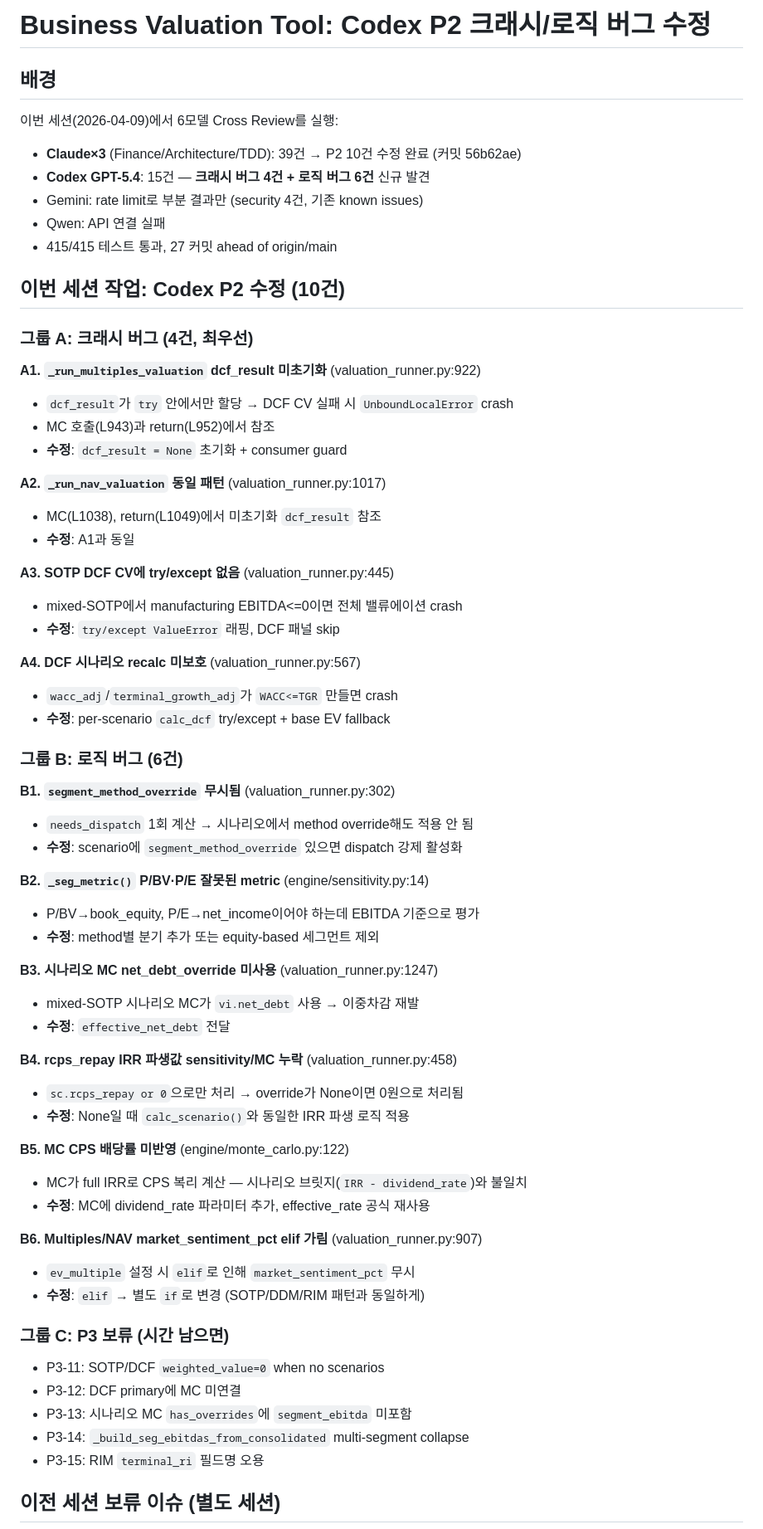
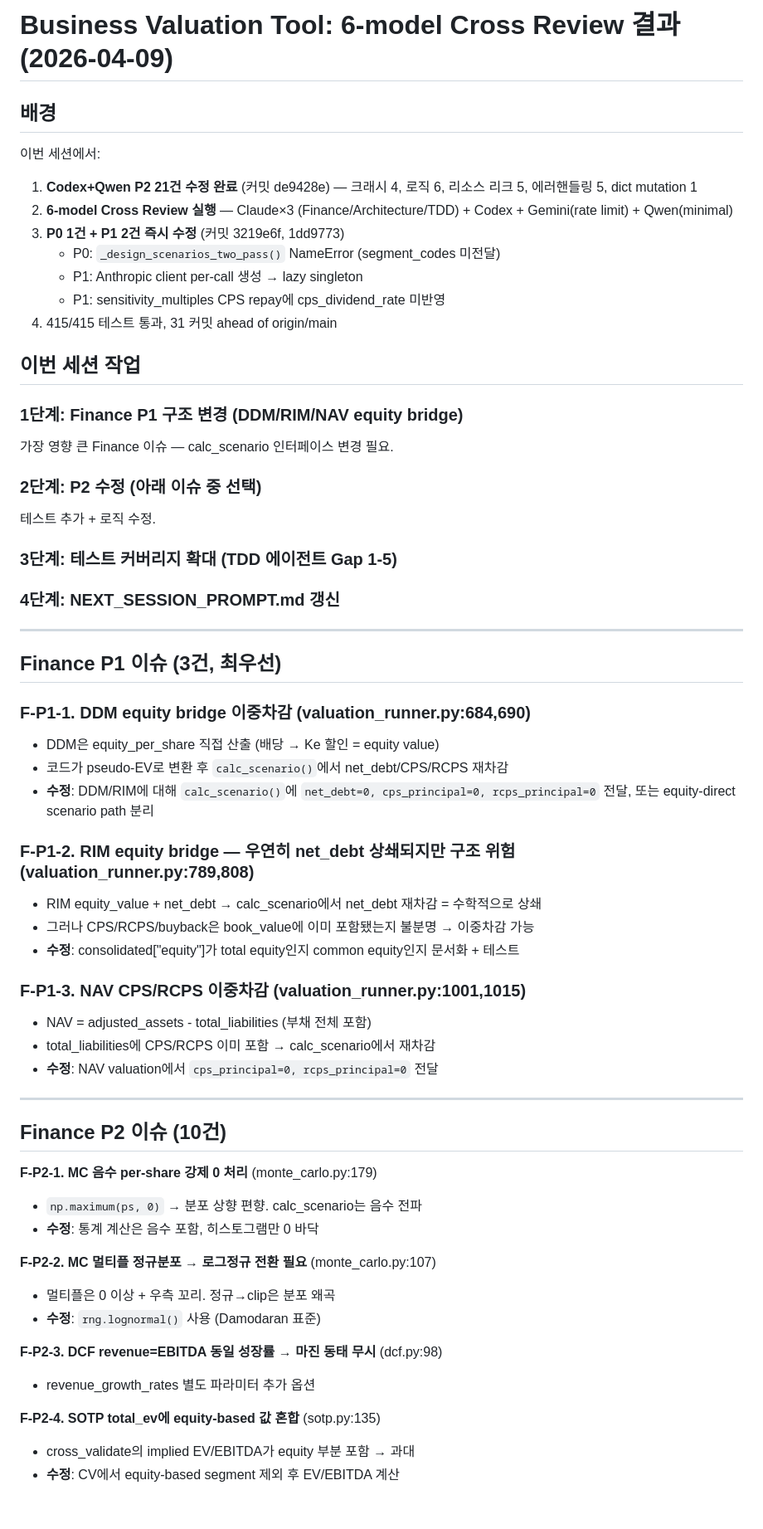
Before and after one commit to jiwonsea/Business-Valuation-Tool, a Markdown page: NEXT_SESSION_PROMPT.md, the part around one of its changes. Shown at 83% size. Drawn GitHub-style; blank space fills up the shorter version.

```diff
--- a/NEXT_SESSION_PROMPT.md
+++ b/NEXT_SESSION_PROMPT.md
@@ -1,67 +1,62 @@
-# Business Valuation Tool: Codex P2 크래시/로직 버그 수정
+# Business Valuation Tool: 6-model Cross Review 결과 (2026-04-09)
 
 ## 배경
-이번 세션(2026-04-09)에서 6모델 Cross Review를 실행:
-- **Claude×3** (Finance/Architecture/TDD): 39건 → P2 10건 수정 완료 (커밋 56b62ae)
-- **Codex GPT-5.4**: 15건 — **크래시 버그 4건 + 로직 버그 6건** 신규 발견
-- Gemini: rate limit로 부분 결과만 (security 4건, 기존 known issues)
-- Qwen: API 연결 실패
-- 415/415 테스트 통과, 27 커밋 ahead of origin/main
+이번 세션에서:
+1. **Codex+Qwen P2 21건 수정 완료** (커밋 de9428e) — 크래시 4, 로직 6, 리소스 리크 5, 에러핸들링 5, dict mutation 1
+2. **6-model Cross Review 실행** — Claude×3 (Finance/Architecture/TDD) + Codex + Gemini(rate limit) + Qwen(minimal)
+3. **P0 1건 + P1 2건 즉시 수정** (커밋 3219e6f, 1dd9773)
+   - P0: `_design_scenarios_two_pass()` NameError (segment_codes 미전달)
+   - P1: Anthropic client per-call 생성 → lazy singleton
+   - P1: sensitivity_multiples CPS repay에 cps_dividend_rate 미반영
+4. 415/415 테스트 통과, 31 커밋 ahead of origin/main
 
-## 이번 세션 작업: Codex P2 수정 (10건)
+## 이번 세션 작업
 
-### 그룹 A: 크래시 버그 (4건, 최우선)
+### 1단계: Finance P1 구조 변경 (DDM/RIM/NAV equity bridge)
+가장 영향 큰 Finance 이슈 — calc_scenario 인터페이스 변경 필요.
 
-**A1. `_run_multiples_valuation` dcf_result 미초기화** (valuation_runner.py:922)
-- `dcf_result`가 `try` 안에서만 할당 → DCF CV 실패 시 `UnboundLocalError` crash
-- MC 호출(L943)과 return(L952)에서 참조
-- **수정**: `dcf_result = None` 초기화 + consumer guard
+### 2단계: P2 수정 (아래 이슈 중 선택)
+테스트 추가 + 로직 수정.
 
-**A2. `_run_nav_valuation` 동일 패턴** (valuation_runner.py:1017)
-- MC(L1038), return(L1049)에서 미초기화 `dcf_result` 참조
-- **수정**: A1과 동일
+### 3단계: 테스트 커버리지 확대 (TDD 에이전트 Gap 1-5)
 
-**A3. SOTP DCF CV에 try/except 없음** (valuation_runner.py:445)
-- mixed-SOTP에서 manufacturing EBITDA<=0이면 전체 밸류에이션 crash
-- **수정**: `try/except ValueError` 래핑, DCF 패널 skip
+### 4단계: NEXT_SESSION_PROMPT.md 갱신
 
-**A4. DCF 시나리오 recalc 미보호** (valuation_runner.py:567)
-- `wacc_adj`/`terminal_growth_adj`가 `WACC<=TGR` 만들면 crash
-- **수정**: per-scenario `calc_dcf` try/except + base EV fallback
+---
 
-### 그룹 B: 로직 버그 (6건)
+## Finance P1 이슈 (3건, 최우선)
 
-**B1. `segment_method_override` 무시됨** (valuation_runner.py:302)
-- `needs_dispatch` 1회 계산 → 시나리오에서 method override해도 적용 안 됨
-- **수정**: scenario에 `segment_method_override` 있으면 dispatch 강제 활성화
+### F-P1-1. DDM equity bridge 이중차감 (valuation_runner.py:684,690)
+- DDM은 equity_per_share 직접 산출 (배당 → Ke 할인 = equity value)
+- 코드가 pseudo-EV로 변환 후 `calc_scenario()`에서 net_debt/CPS/RCPS 재차감
+- **수정**: DDM/RIM에 대해 `calc_scenario()`에 `net_debt=0, cps_principal=0, rcps_principal=0` 전달, 또는 equity-direct scenario path 분리
 
-**B2. `_seg_metric()` P/BV·P/E 잘못된 metric** (engine/sensitivity.py:14)
-- P/BV→book_equity, P/E→net_income이어야 하는데 EBITDA 기준으로 평가
-- **수정**: method별 분기 추가 또는 equity-based 세그먼트 제외
+### F-P1-2. RIM equity bridge — 우연히 net_debt 상쇄되지만 구조 위험 (valuation_runner.py:789,808)
+- RIM equity_value + net_debt → calc_scenario에서 net_debt 재차감 = 수학적으로 상쇄
+- 그러나 CPS/RCPS/buyback은 book_value에 이미 포함됐는지 불분명 → 이중차감 가능
+- **수정**: consolidated["equity"]가 total equity인지 common equity인지 문서화 + 테스트
 
-**B3. 시나리오 MC net_debt_override 미사용** (valuation_runner.py:1247)
-- mixed-SOTP 시나리오 MC가 `vi.net_debt` 사용 → 이중차감 재발
-- **수정**: `effective_net_debt` 전달
+### F-P1-3. NAV CPS/RCPS 이중차감 (valuation_runner.py:1001,1015)
+- NAV = adjusted_assets - total_liabilities (부채 전체 포함)
+- total_liabilities에 CPS/RCPS 이미 포함 → calc_scenario에서 재차감
+- **수정**: NAV valuation에서 `cps_principal=0, rcps_principal=0` 전달
 
-**B4. rcps_repay IRR 파생값 sensitivity/MC 누락** (valuation_runner.py:458)
-- `sc.rcps_repay or 0`으로만 처리 → override가 None이면 0원으로 처리됨
-- **수정**: None일 때 `calc_scenario()`와 동일한 IRR 파생 로직 적용
+---
 
-**B5. MC CPS 배당률 미반영** (engine/monte_carlo.py:122)
-- MC가 full IRR로 CPS 복리 계산 — 시나리오 브릿지(`IRR - dividend_rate`)와 불일치
-- **수정**: MC에 dividend_rate 파라미터 추가, effective_rate 공식 재사용
+## Finance P2 이슈 (10건)
 
-**B6. Multiples/NAV market_sentiment_pct elif 가림** (valuation_runner.py:907)
-- `ev_multiple` 설정 시 `elif`로 인해 `market_sentiment_pct` 무시
-- **수정**: `elif` → 별도 `if`로 변경 (SOTP/DDM/RIM 패턴과 동일하게)
+**F-P2-1. MC 음수 per-share 강제 0 처리** (monte_carlo.py:179)
+- `np.maximum(ps, 0)` → 분포 상향 편향. calc_scenario는 음수 전파
+- **수정**: 통계 계산은 음수 포함, 히스토그램만 0 바닥
 
-### 그룹 C: P3 보류 (시간 남으면)
+**F-P2-2. MC 멀티플 정규분포 → 로그정규 전환 필요** (monte_carlo.py:107)
+- 멀티플은 0 이상 + 우측 꼬리. 정규→clip은 분포 왜곡
+- **수정**: `rng.lognormal()` 사용 (Damodaran 표준)
 
-- P3-11: SOTP/DCF `weighted_value=0` when no scenarios
-- P3-12: DCF primary에 MC 미연결
-- P3-13: 시나리오 MC `has_overrides`에 `segment_ebitda` 미포함
-- P3-14: `_build_seg_ebitdas_from_consolidated` multi-segment collapse
-- P3-15: RIM `terminal_ri` 필드명 오용
+**F-P2-3. DCF revenue=EBITDA 동일 성장률 → 마진 동태 무시** (dcf.py:98)
+- revenue_growth_rates 별도 파라미터 추가 옵션
 
-## 이전 세션 보류 이슈 (별도 세션)
+**F-P2-4. SOTP total_ev에 equity-based 값 혼합** (sotp.py:135)
+- cross_validate의 implied EV/EBITDA가 equity 부분 포함 → 과대
+- **수정**: CV에서 equity-based segment 제외 후 EV/EBITDA 계산
 
```
Also changed, not shown: other parts of NEXT_SESSION_PROMPT.md (+117 -6 lines).
